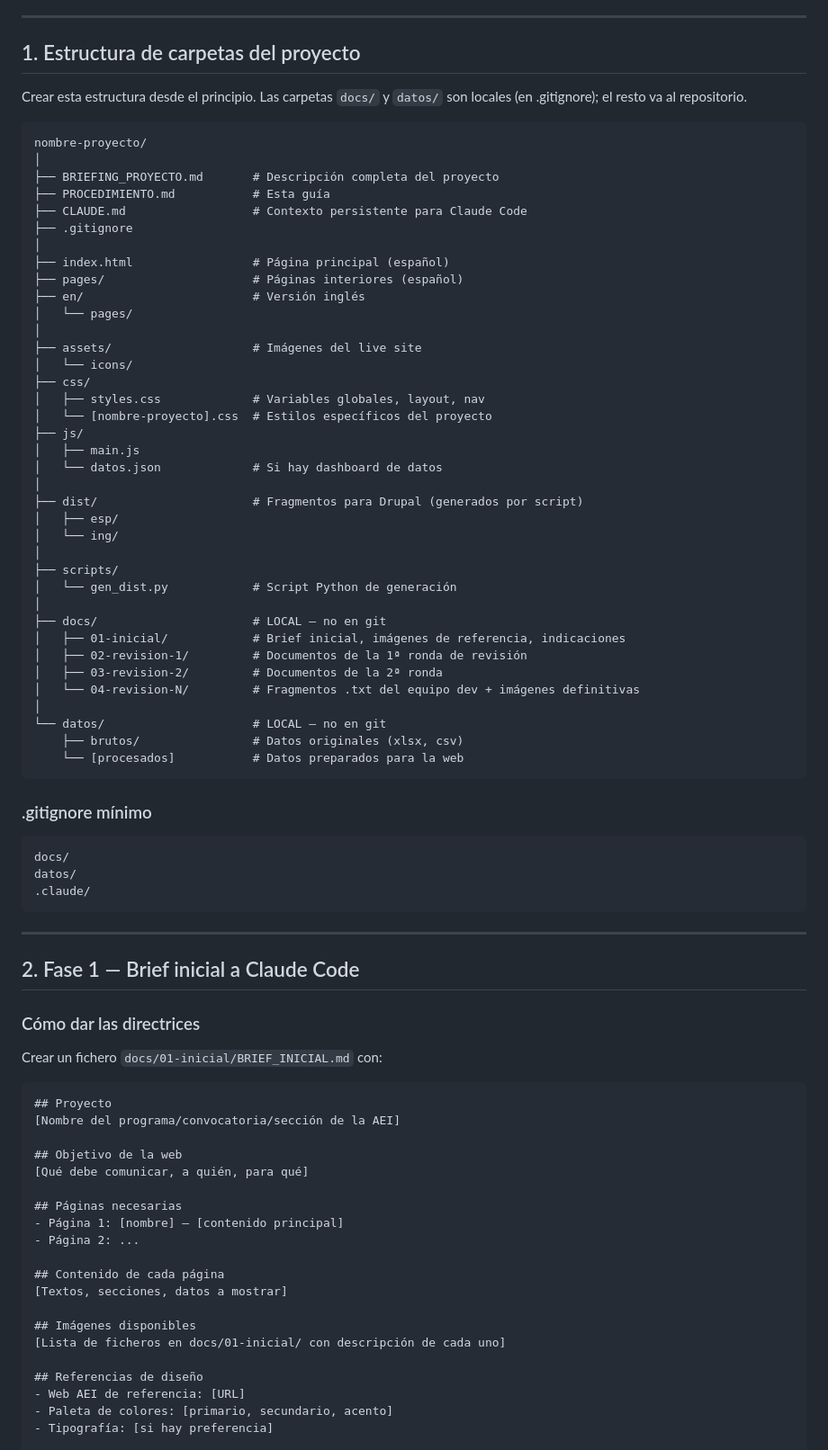
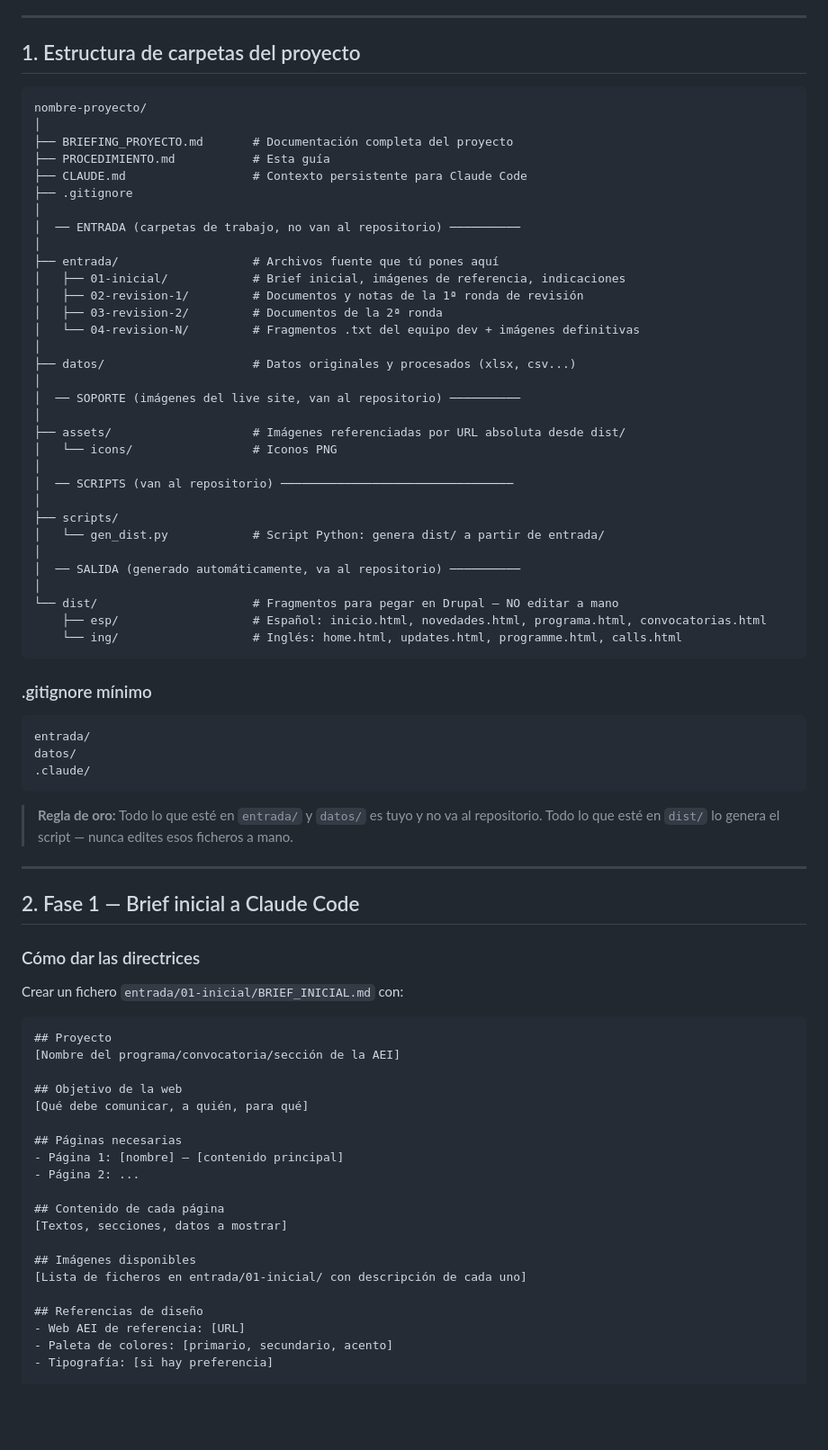
Before and after one commit to ramirez-santigosa/ryc-web, a Markdown page: PROCEDIMIENTO.md, the part around one of its changes. Shown at 90% size. Drawn GitHub-style; blank space fills up the shorter version.

````diff
--- a/PROCEDIMIENTO.md
+++ b/PROCEDIMIENTO.md
@@ -6,54 +6,50 @@ Guía para crear una maqueta web para el portal de la AEI, revisarla iterativame
 
 ## 1. Estructura de carpetas del proyecto
 
-Crear esta estructura desde el principio. Las carpetas `docs/` y `datos/` son locales (en .gitignore); el resto va al repositorio.
-
 ```
 nombre-proyecto/
 │
-├── BRIEFING_PROYECTO.md       # Descripción completa del proyecto
+├── BRIEFING_PROYECTO.md       # Documentación completa del proyecto
 ├── PROCEDIMIENTO.md           # Esta guía
 ├── CLAUDE.md                  # Contexto persistente para Claude Code
 ├── .gitignore
 │
-├── index.html                 # Página principal (español)
-├── pages/                     # Páginas interiores (español)
-├── en/                        # Versión inglés
-│   └── pages/
+│  ── ENTRADA (carpetas de trabajo, no van al repositorio) ──────────
 │
-├── assets/                    # Imágenes del live site
-│   └── icons/
-├── css/
-│   ├── styles.css             # Variables globales, layout, nav
-│   └── [nombre-proyecto].css  # Estilos específicos del proyecto
-├── js/
-│   ├── main.js
-│   └── datos.json             # Si hay dashboard de datos
-│
-├── dist/                      # Fragmentos para Drupal (generados por script)
-│   ├── esp/
-│   └── ing/
-│
-├── scripts/
-│   └── gen_dist.py            # Script Python de generación
-│
-├── docs/                      # LOCAL — no en git
+├── entrada/                   # Archivos fuente que tú pones aquí
 │   ├── 01-inicial/            # Brief inicial, imágenes de referencia, indicaciones
-│   ├── 02-revision-1/         # Documentos de la 1ª ronda de revisión
+│   ├── 02-revision-1/         # Documentos y notas de la 1ª ronda de revisión
 │   ├── 03-revision-2/         # Documentos de la 2ª ronda
 │   └── 04-revision-N/         # Fragmentos .txt del equipo dev + imágenes definitivas
 │
-└── datos/                     # LOCAL — no en git
-    ├── brutos/                # Datos originales (xlsx, csv)
-    └── [procesados]           # Datos preparados para la web
+├── datos/                     # Datos originales y procesados (xlsx, csv...)
+│
+│  ── SOPORTE (imágenes del live site, van al repositorio) ──────────
+│
+├── assets/                    # Imágenes referenciadas por URL absoluta desde dist/
+│   └── icons/                 # Iconos PNG
+│
+│  ── SCRIPTS (van al repositorio) ─────────────────────────────────
+│
+├── scripts/
+│   └── gen_dist.py            # Script Python: genera dist/ a partir de entrada/
+│
+│  ── SALIDA (generado automáticamente, va al repositorio) ──────────
+│
+└── dist/                      # Fragmentos para pegar en Drupal — NO editar a mano
+    ├── esp/                   # Español: inicio.html, novedades.html, programa.html, convocatorias.html
+    └── ing/                   # Inglés: home.html, updates.html, programme.html, calls.html
 ```
 
 ### .gitignore mínimo
 ```
-docs/
+entrada/
 datos/
 .claude/
 ```
+
+> **Regla de oro:** Todo lo que esté en `entrada/` y `datos/` es tuyo y no va al repositorio.
+> Todo lo que esté en `dist/` lo genera el script — nunca edites esos ficheros a mano.
 
 ---
 
@@ -61,7 +57,7 @@ datos/
 
 ### Cómo dar las directrices
 
-Crear un fichero `docs/01-inicial/BRIEF_INICIAL.md` con:
+Crear un fichero `entrada/01-inicial/BRIEF_INICIAL.md` con:
 
 ```markdown
 ## Proyecto
@@ -78,7 +74,7 @@ Crear un fichero `docs/01-inicial/BRIEF_INICIAL.md` con:
 [Textos, secciones, datos a mostrar]
 
 ## Imágenes disponibles
-[Lista de ficheros en docs/01-inicial/ con descripción de cada uno]
+[Lista de ficheros en entrada/01-inicial/ con descripción de cada uno]
 
 ## Referencias de diseño
 - Web AEI de referencia: [URL]
````
Also changed, not shown: other parts of PROCEDIMIENTO.md (+46 -45 lines), BRIEFING_PROYECTO.md (+27 -30 lines).
